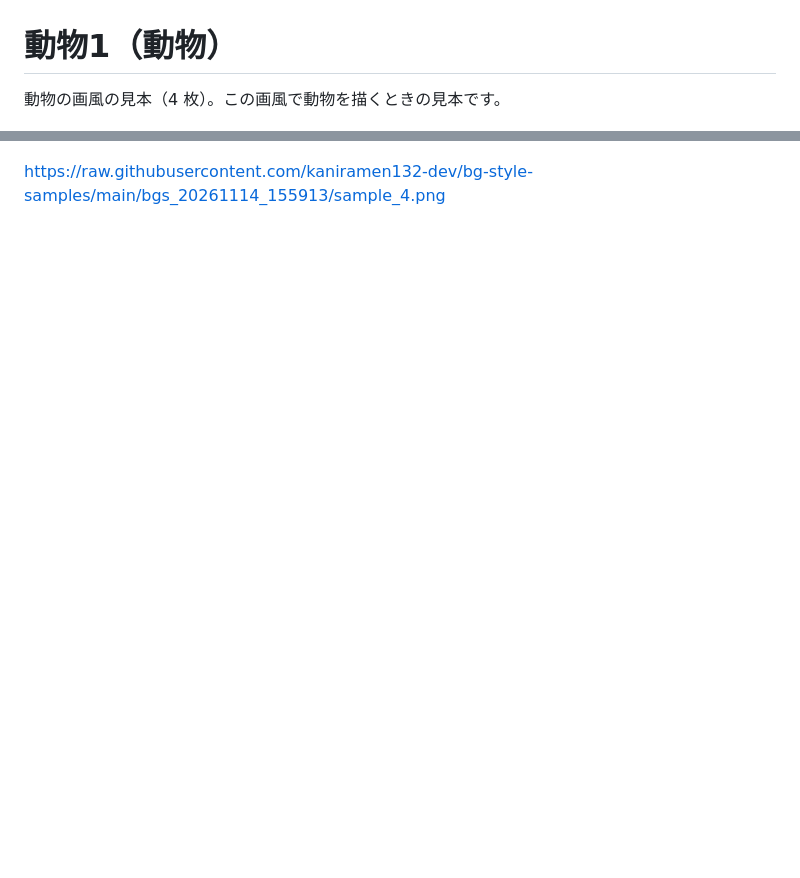
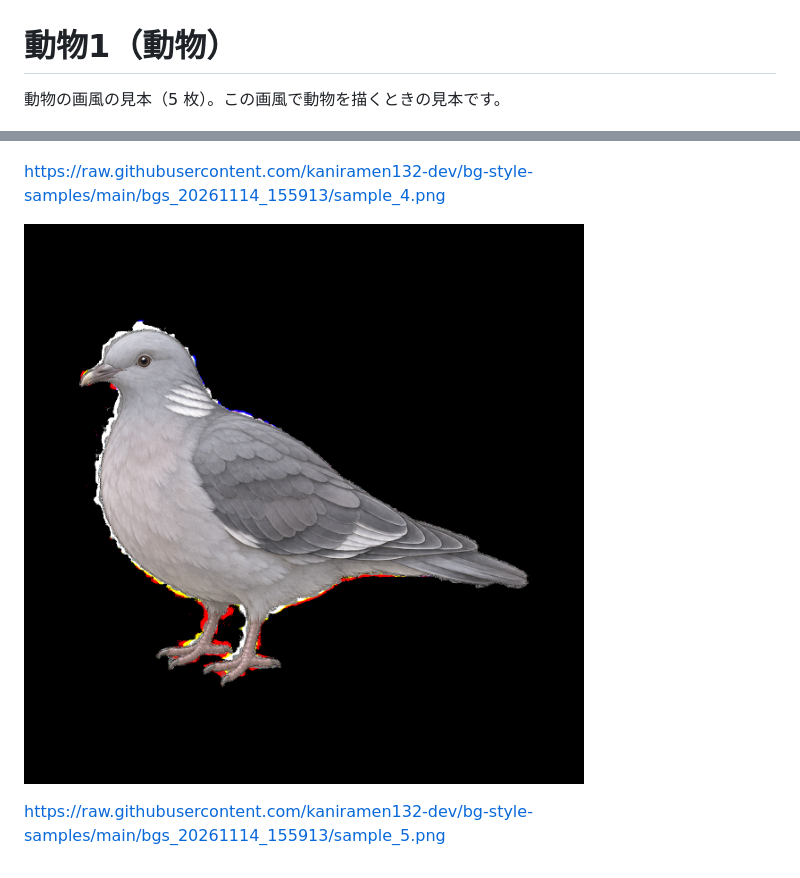
Before and after one commit to kaniramen132-dev/bg-style-samples, a Markdown page: bgs_20261114_155913/README.md, 2 parts joined by grey strips. GitHub-like rendering; pictures changed too: bgs_20261114_155913/sample_5.png (added); blank space fills up the shorter version.

Commit message:
背景の画風の見本：動物1

```diff
--- a/bgs_20261114_155913/README.md
+++ b/bgs_20261114_155913/README.md
@@ -1,6 +1,6 @@
 # 動物1（動物）
 
-動物の画風の見本（4 枚）。この画風で動物を描くときの見本です。
+動物の画風の見本（5 枚）。この画風で動物を描くときの見本です。
 
 ![sample_1.png](sample_1.png)
 
@@ -17,3 +17,7 @@ https://raw.githubusercontent.com/kaniramen132-dev/bg-style-samples/main/bgs_202
 ![sample_4.png](sample_4.png)
 
 https://raw.githubusercontent.com/kaniramen132-dev/bg-style-samples/main/bgs_20261114_155913/sample_4.png
+
+![sample_5.png](sample_5.png)
+
+https://raw.githubusercontent.com/kaniramen132-dev/bg-style-samples/main/bgs_20261114_155913/sample_5.png
```
Also changed, not shown: README.md (+1 -1 lines).
